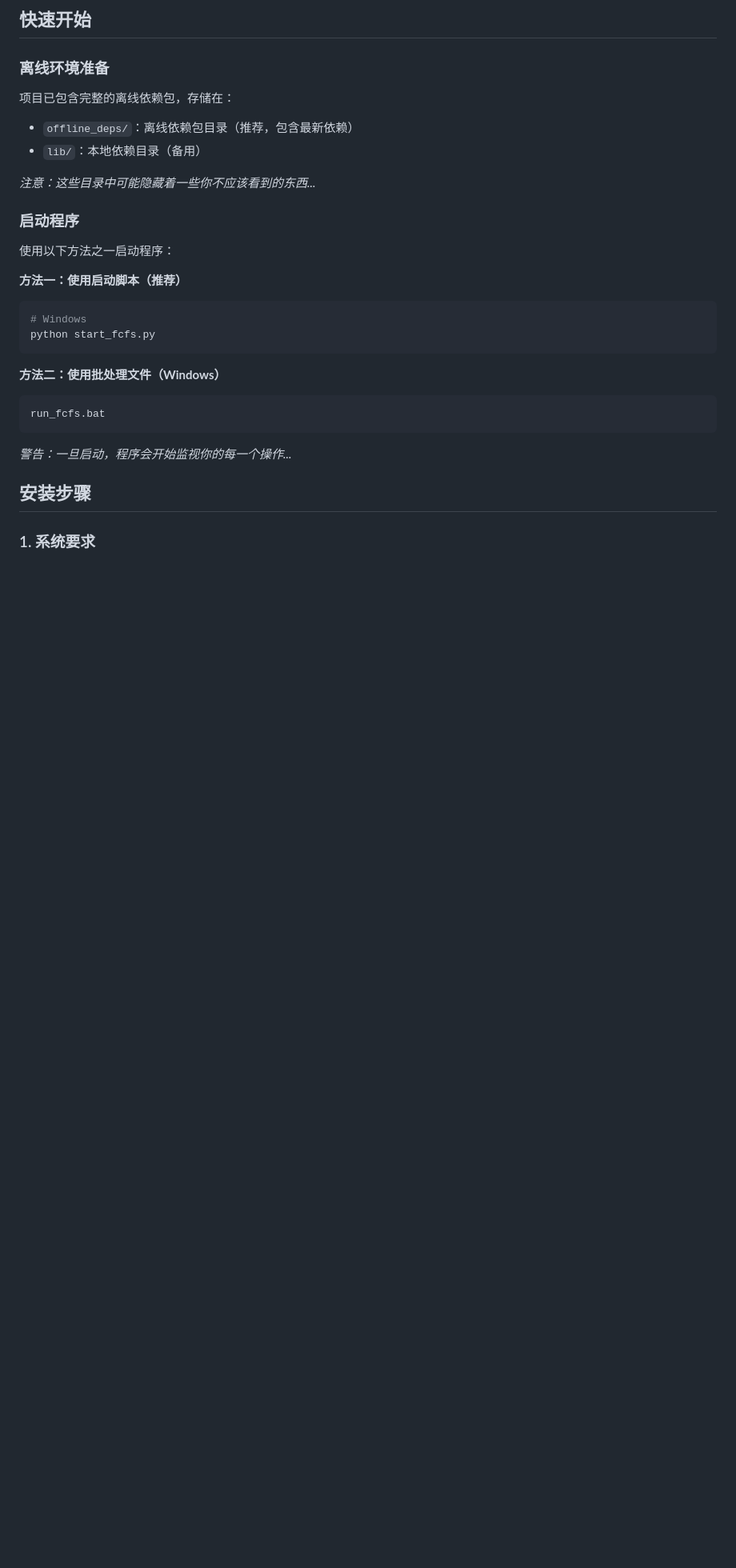
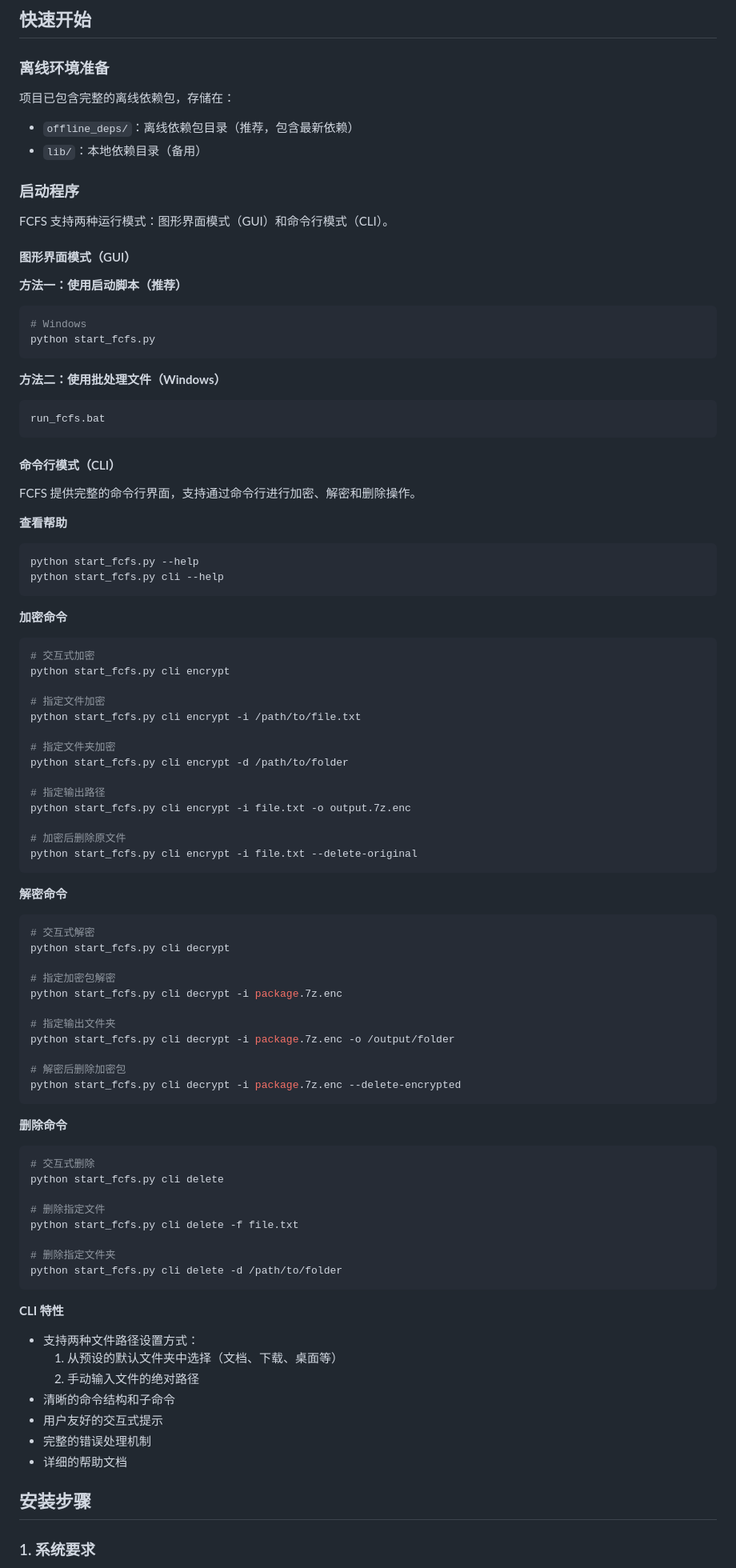
Before and after one commit to 1724099107/FullCycleFileShield, a Markdown page: README.md, the part around one of its changes. Shown at 80% size. GitHub-like rendering; blank space fills up the shorter version.

````diff
--- a/README.md
+++ b/README.md
@@ -77,11 +72,11 @@ FullCycleFileShield (FCFS) 是一款符合 GB/T39786-2021 第5级和 BMB21-2019
 - `offline_deps/`：离线依赖包目录（推荐，包含最新依赖）
 - `lib/`：本地依赖目录（备用）
 
-*注意：这些目录中可能隐藏着一些你不应该看到的东西...*
-
 ### 启动程序
 
-使用以下方法之一启动程序：
+FCFS 支持两种运行模式：图形界面模式（GUI）和命令行模式（CLI）。
+
+#### 图形界面模式（GUI）
 
 **方法一：使用启动脚本（推荐）**
 ```bash
@@ -94,7 +89,69 @@ python start_fcfs.py
 run_fcfs.bat
 ```
 
-*警告：一旦启动，程序会开始监视你的每一个操作...*
+#### 命令行模式（CLI）
+
+FCFS 提供完整的命令行界面，支持通过命令行进行加密、解密和删除操作。
+
+**查看帮助**
+```bash
+python start_fcfs.py --help
+python start_fcfs.py cli --help
+```
+
+**加密命令**
+```bash
+# 交互式加密
+python start_fcfs.py cli encrypt
+
+# 指定文件加密
+python start_fcfs.py cli encrypt -i /path/to/file.txt
+
+# 指定文件夹加密
+python start_fcfs.py cli encrypt -d /path/to/folder
+
+# 指定输出路径
+python start_fcfs.py cli encrypt -i file.txt -o output.7z.enc
+
+# 加密后删除原文件
+python start_fcfs.py cli encrypt -i file.txt --delete-original
+```
+
+**解密命令**
+```bash
+# 交互式解密
+python start_fcfs.py cli decrypt
+
+# 指定加密包解密
+python start_fcfs.py cli decrypt -i package.7z.enc
+
+# 指定输出文件夹
+python start_fcfs.py cli decrypt -i package.7z.enc -o /output/folder
+
+# 解密后删除加密包
+python start_fcfs.py cli decrypt -i package.7z.enc --delete-encrypted
+```
+
+**删除命令**
+```bash
+# 交互式删除
+python start_fcfs.py cli delete
+
+# 删除指定文件
+python start_fcfs.py cli delete -f file.txt
+
+# 删除指定文件夹
+python start_fcfs.py cli delete -d /path/to/folder
+```
+
+**CLI 特性**
+- 支持两种文件路径设置方式：
+  1. 从预设的默认文件夹中选择（文档、下载、桌面等）
+  2. 手动输入文件的绝对路径
+- 清晰的命令结构和子命令
+- 用户友好的交互式提示
+- 完整的错误处理机制
+- 详细的帮助文档
 
 ## 安装步骤
 
````
Also changed, not shown: other parts of README.md (+21 -20 lines).
